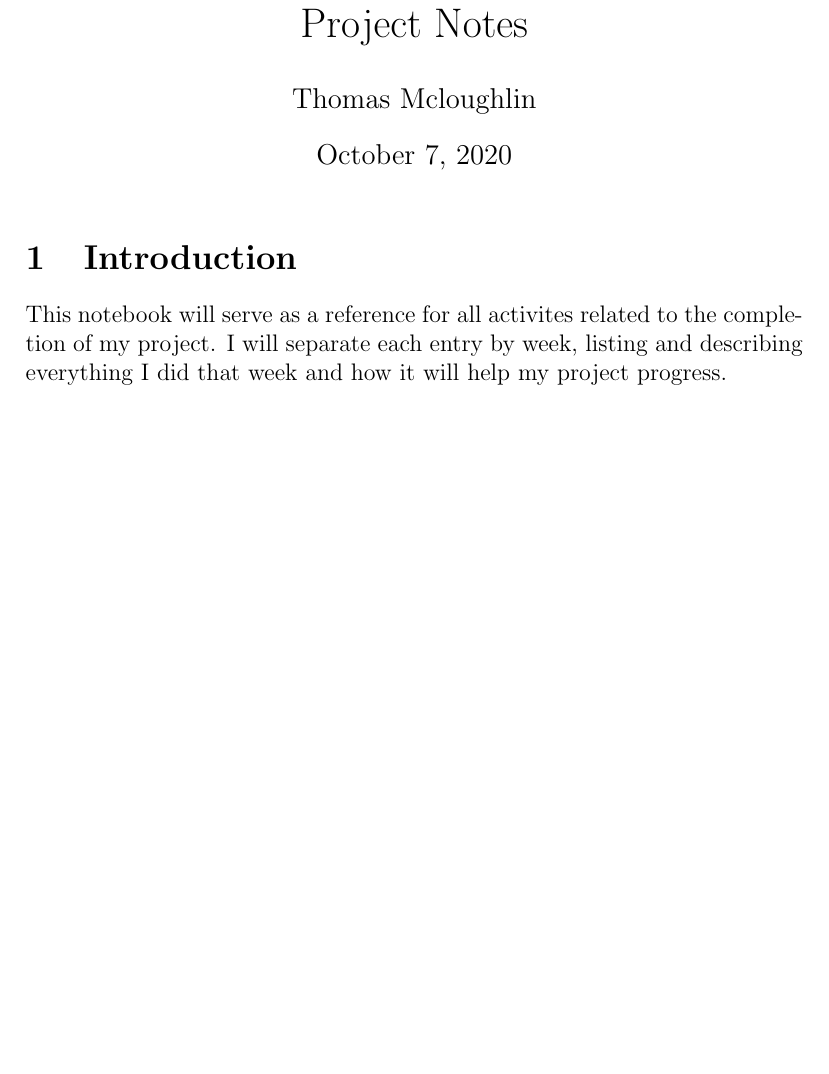
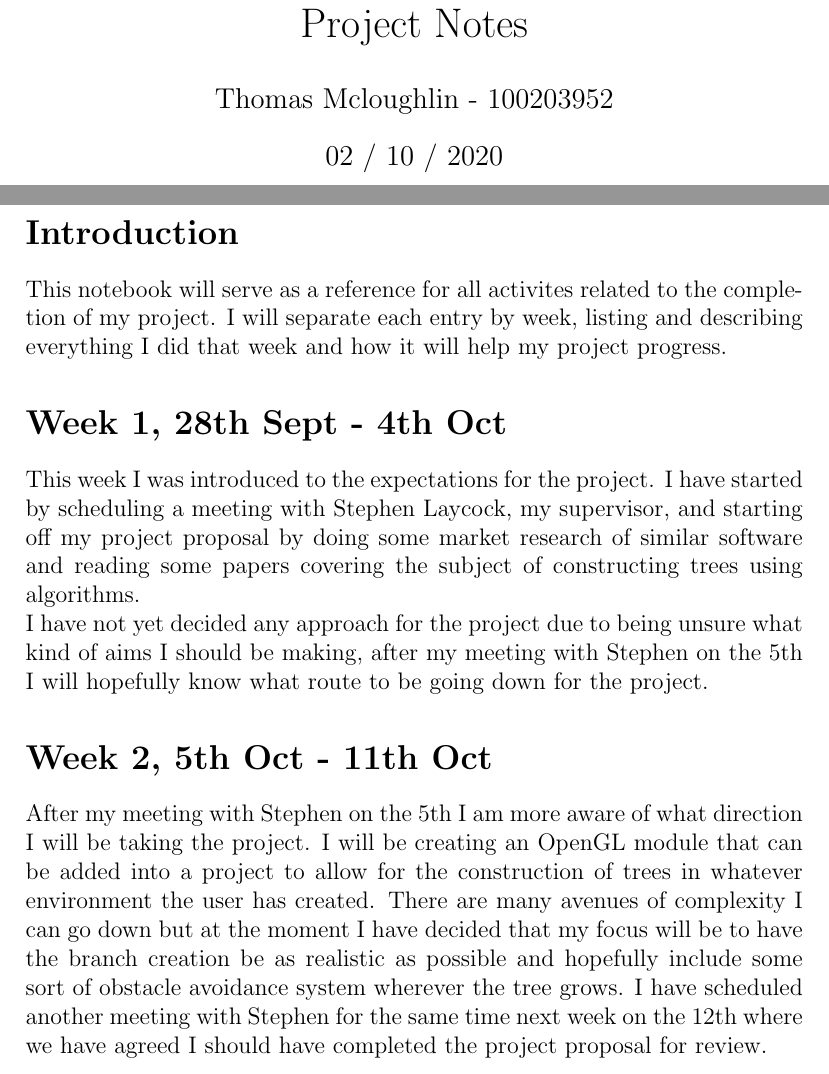
Before and after one commit to Tom-1506/-LaTeX-Docs, a LaTeX document (ProjectNotes/ProjectNotes.tex): part of the page before the commit and two parts of pages 1 and 2 of 2 after it, the two joined at a grey line, cut so that both start at the same text, the shorter picture padded with empty space. Compiled offline with pdfLaTeX.

Commit message:
Add early week 2 updates for notes

```diff
--- a/ProjectNotes/ProjectNotes.tex
+++ b/ProjectNotes/ProjectNotes.tex
@@ -2,14 +2,36 @@
 \usepackage[utf8]{inputenc}
 
 \title{Project Notes}
-\author{Thomas Mcloughlin}
+\author{Thomas Mcloughlin - 100203952}
+\date{02 / 10 / 2020}
 
 \begin{document}
 \maketitle
 
-\section{Introduction}
+\pagebreak
+\section*{Introduction}
 This notebook will serve as a reference for all activites related to the completion
 of my project. I will separate each entry by week, listing and describing everything
 I did that week and how it will help my project progress.
 
+\section*{Week 1, 28th Sept - 4th Oct}
+This week I was introduced to the expectations for the project. I have started by
+scheduling a meeting with Stephen Laycock, my supervisor, and starting off my project
+proposal by doing some market research of similar software and reading some papers
+covering the subject of constructing trees using algorithms. \\
+I have not yet decided any approach for the project due to being unsure what kind of
+aims I should be making, after my meeting with Stephen on the 5th I will hopefully
+know what route to be going down for the project.
+
+\section*{Week 2, 5th Oct - 11th Oct}
+After my meeting with Stephen on the 5th I am more aware of what direction I will be
+taking the project. I will be creating an OpenGL module that can be added into a
+project to allow for the construction of trees in whatever environment the user has
+created. There are many avenues of complexity I can go down but at the moment I have
+decided that my focus will be to have the branch creation be as realistic as possible
+and hopefully include some sort of obstacle avoidance system wherever the tree grows.
+I have scheduled another meeting with Stephen for the same time next week on the 12th
+where we have agreed I should have completed the project proposal for review. \\
+
+
 \end{document}
```
Also changed, not shown: ProjectNotes/ProjectNotes.pdf.
